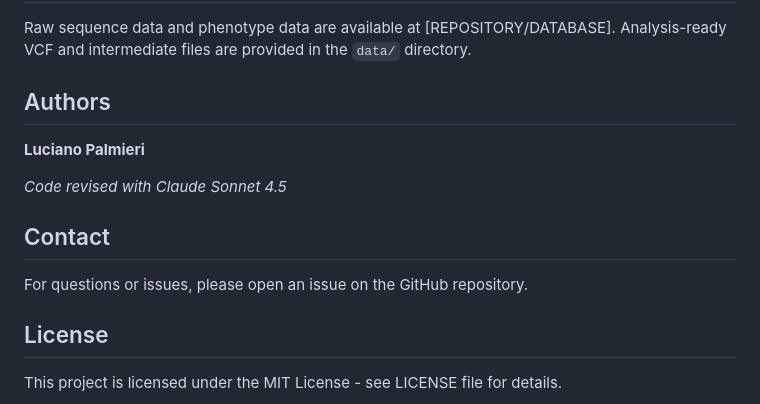
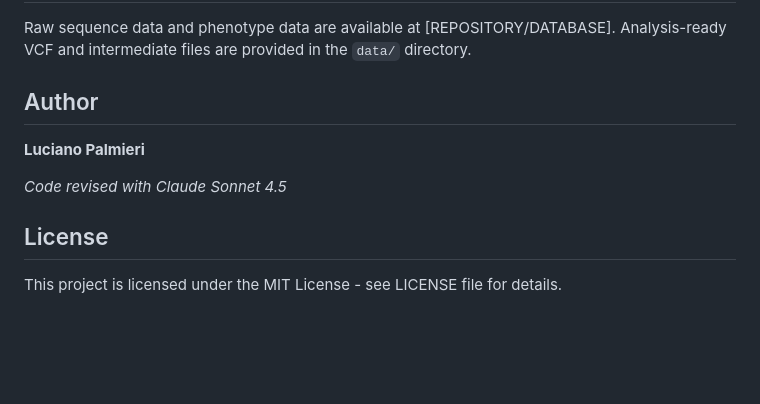
Before and after one commit to LucPalmieri/Ips_typographus_diapause_GWAS, a Markdown page: README.md, the part around the change. Drawn GitHub-style; blank space fills up the shorter version.

Commit message:
Revise authors and remove contact details
Updated author section and removed contact information.

```diff
--- a/README.md
+++ b/README.md
@@ -94,15 +94,11 @@ See `docs/SOFTWARE_VERSIONS.md` for complete version information. Core tools:
 Raw sequence data and phenotype data are available at [REPOSITORY/DATABASE].
 Analysis-ready VCF and intermediate files are provided in the `data/` directory.
 
-## Authors
+## Author
 
 **Luciano Palmieri**
 
 *Code revised with Claude Sonnet 4.5*
-
-## Contact
-
-For questions or issues, please open an issue on the GitHub repository.
 
 ## License
 
```
